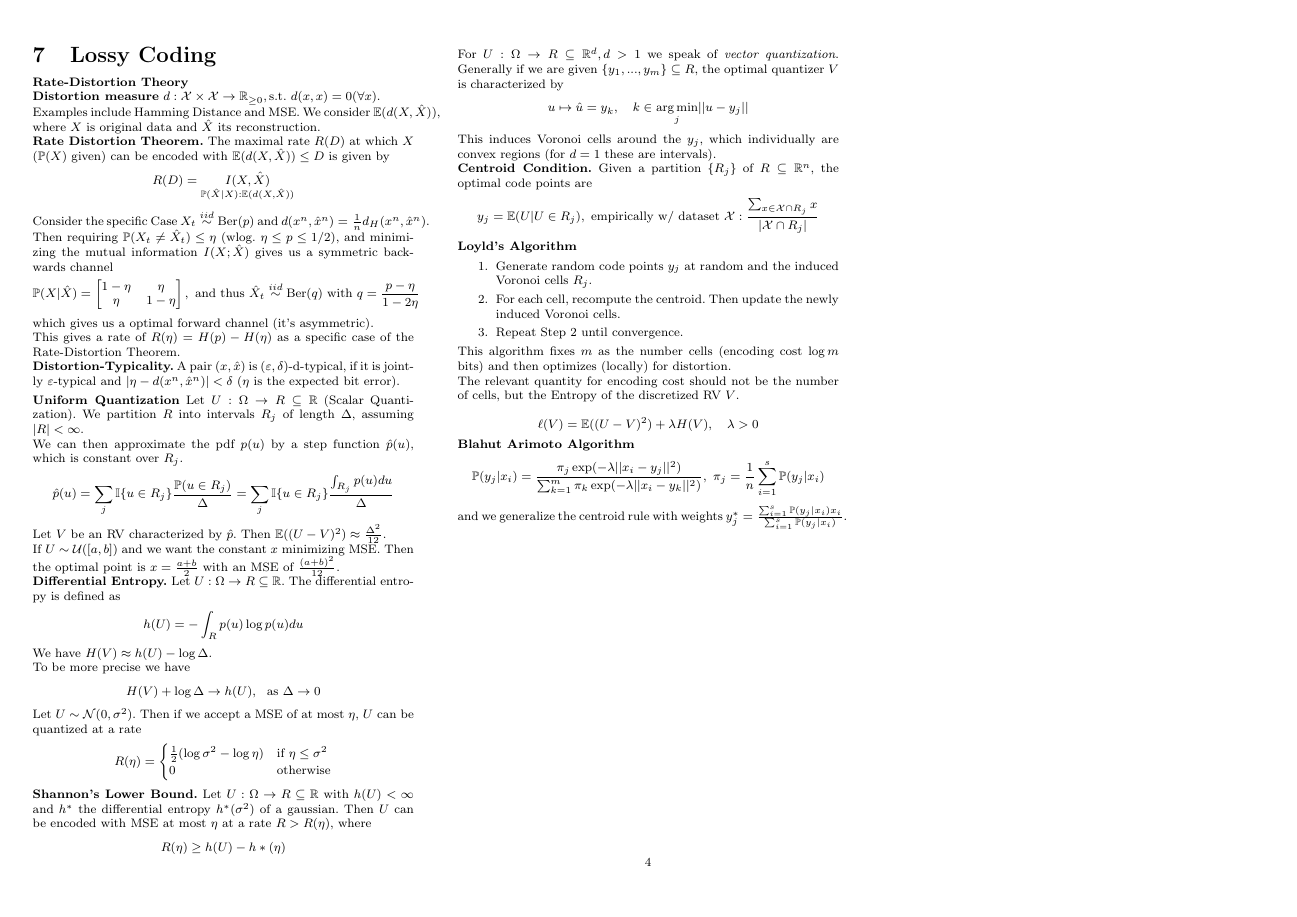
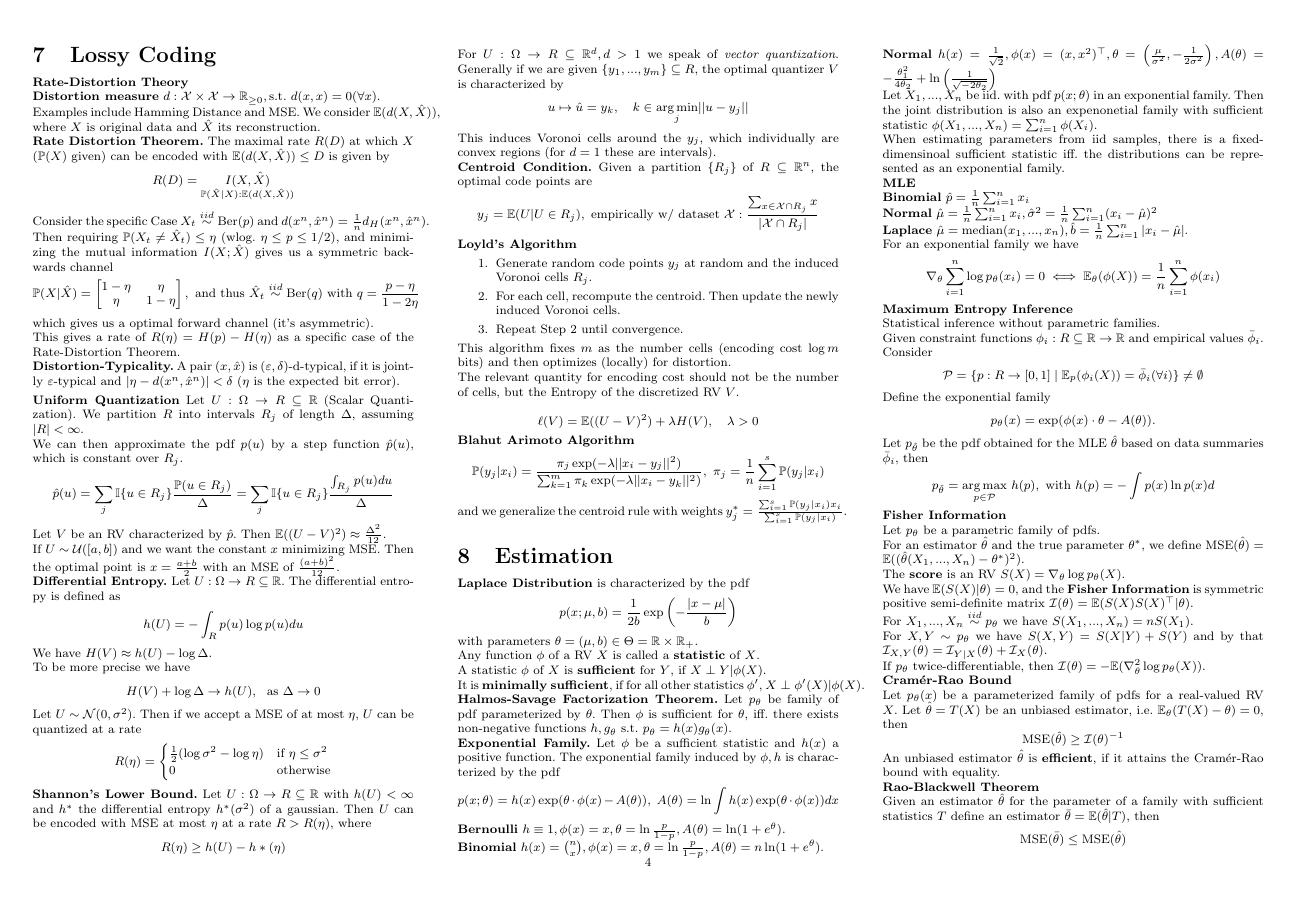
Before and after one commit to nwehrli/InformationTheory, a LaTeX document (InfoTheory.tex, which reads sections/Estimation.tex): page 4 of 4. Compiled offline with pdfLaTeX.

Commit message:
cheatsheet done, might improve later

```diff
--- /dev/null
+++ b/sections/Estimation.tex
@@ -0,0 +1,88 @@
+\section{Estimation}
+\textbf{Laplace Distribution} is characterized by the pdf
+\[p(x; \mu, b) = \frac{1}{2b}\exp\left(-\frac{|x-\mu|}{b}\right)\]
+with parameters \(\theta = (\mu, b) \in \Theta = \R \times \R_+\).
+
+Any function \(\phi\) of a RV \(X\) is called a \textbf{statistic} of \(X\).
+
+A statistic \(\phi\) of \(X\) is \textbf{sufficient} for \(Y\), if \(X \perp Y | \phi(X)\).
+
+It is \textbf{minimally sufficient}, if for all other statistics \(\phi'\), \(X \perp \phi'(X) | \phi(X)\).
+
+\textbf{Halmos-Savage Factorization Theorem.} Let \(p_\theta\) be family of pdf parameterized by \(\theta\).
+Then \(\phi\) is sufficient for \(\theta\), iff. there exists non-negative functions \(h, g_\theta\) s.t.
+\(p_\theta = h(x)g_\theta(x)\).
+
+\textbf{Exponential Family.} Let \(\phi\) be a sufficient statistic and \(h(x)\) a positive function.
+The exponential family induced by \(\phi, h\) is characterized by the pdf
+\[p(x; \theta) = h(x)\exp(\theta\cdot\phi(x)-A(\theta)), \ A(\theta) = \ln \int h(x) \exp(\theta \cdot \phi(x))dx\]
+\textbf{Bernoulli} \(h \equiv 1, \phi(x) = x, \theta = \ln \frac{p}{1-p}, A(\theta) = \ln(1+e^\theta)\).
+
+\textbf{Binomial} \(h(x) = \binom{n}{x}, \phi(x) = x, \theta =  \ln \frac{p}{1-p}, A(\theta) = n \ln(1+e^\theta)\).
+
+\textbf{Normal} \(h(x) = \frac{1}{\sqrt{2}}, \phi(x) = (x, x^2)^\top, \theta = \left(\frac{\mu}{\sigma^2}, -\frac{1}{2\sigma^2}\right),
+A(\theta) = -\frac{\theta_1^2}{4\theta_2} + \ln\left(\frac{1}{\sqrt{-2\theta_2}}\right)\)
+
+Let \(X_1, ..., X_n\) be iid. with pdf \(p(x; \theta)\) in an exponential family.
+Then the joint distribution is also an expenonetial family
+with sufficient statistic \(\phi(X_1, ..., X_n) = \sum_{i = 1}^n \phi(X_i)\).
+
+When estimating parameters from iid samples, there is a fixed-dimensinoal sufficient statistic
+iff. the distributions can be represented as an exponential family.
+
+\textbf{MLE}
+
+\textbf{Binomial} \(\hat{p} = \frac{1}{n}\sum_{i = 1}^n x_i\)
+
+\textbf{Normal} \(\hat{\mu} = \frac{1}{n}\sum_{i= 1}^n x_i, \hat{\sigma}^2 = \frac{1}{n}\sum_{i = 1}^n (x_i - \hat{\mu})^2\)
+
+
+\textbf{Laplace} \(\hat{\mu} = \text{median}(x_1, ...,x_n), \hat{b} = \frac{1}{n}\sum_{i=1}^n|x_i-\hat{\mu}|\).
+
+For an exponential family we have
+\[\nabla_\theta \sum_{i = 1}^n \log p_\theta(x_i) = 0 \iff \E_\theta(\phi(X)) = \frac{1}{n}\sum_{i = 1}^n\phi(x_i)\]
+
+\textbf{Maximum Entropy Inference}
+
+Statistical inference without parametric families.
+
+Given constraint functions \(\phi_i: R \subseteq \R \to \R\) and empirical values \(\bar{\phi}_i\). Consider
+\[\mathcal{P} = \{p: R \to [0, 1] \mid \E_p(\phi_i(X)) = \bar{\phi}_i (\forall i) \}\neq \emptyset\]
+Define the exponential family
+\[p_{\theta}(x) = \exp(\phi(x)\cdot \theta - A(\theta)).\]
+Let \(p_{\hat{\theta}}\) be the pdf obtained for the MLE \(\hat{\theta}\) based on data summaries
+\(\bar{\phi}_i\), then
+\[p_{\hat{\theta}} = \underset{p \in \mathcal{P}}{\arg \max} \ h(p), \text{ with } h(p) = - \int p(x) \ln p(x) d\]
+
+\textbf{Fisher Information}
+
+Let \(p_\theta\) be a parametric family of pdfs.
+
+For an estimator \(\hat{\theta}\) and the true parameter \(\theta^*\), we define
+\(\text{MSE}(\hat{\theta}) = \E((\hat{\theta}(X_1, ..., X_n) - \theta^*)^2)\).
+
+The \textbf{score} is an RV \(S(X) = \nabla_\theta \log p_\theta(X)\).
+
+We have \(\E(S(X)|\theta) = 0\), and the \textbf{Fisher Information} is
+symmetric positive semi-definite matrix \(\mathcal{I}(\theta) = \E(S(X)S(X)^\top | \theta)\).
+
+For \(X_1, ..., X_n \overset{iid}{\sim} p_{\theta}\) we have \(S(X_1, ...,X_n) = n S(X_1)\).
+
+For \(X, Y \sim p_{\theta}\) we have \(S(X, Y) = S(X|Y)+S(Y)\) and by that
+\(\mathcal{I}_{X, Y}(\theta) = \mathcal{I}_{Y|X}(\theta) + \mathcal{I}_{X}(\theta)\).
+
+If \(p_\theta\) twice-differentiable, then \(\mathcal{I}(\theta) = -\E(\nabla_\theta^2 \log p_\theta(X))\).
+
+\textbf{Cramér-Rao Bound}
+
+Let \(p_\theta(x)\) be a parameterized family of pdfs for a real-valued RV \(X\).
+Let \(\hat{\theta} = T(X)\) be an unbiased estimator, i.e. \(\E_\theta(T(X)- \theta) = 0\), then
+\[\text{MSE}(\hat{\theta}) \geq \mathcal{I}(\theta)^{-1}\]
+
+An unbiased estimator \(\hat{\theta}\) is \textbf{efficient}, if it attains the Cramér-Rao bound with equality.
+
+\textbf{Rao-Blackwell Theorem}
+
+Given an estimator \(\hat{\theta}\) for the parameter of a family with sufficient statistics \(T\) define an estimator
+\(\bar{\theta} = \E(\hat{\theta} | T)\), then
+\[\text{MSE}(\bar{\theta}) \leq \text{MSE}(\hat{\theta})\]
```
Also changed, not shown: InfoTheory.tex (+1 -0 lines), InfoTheory.pdf.
